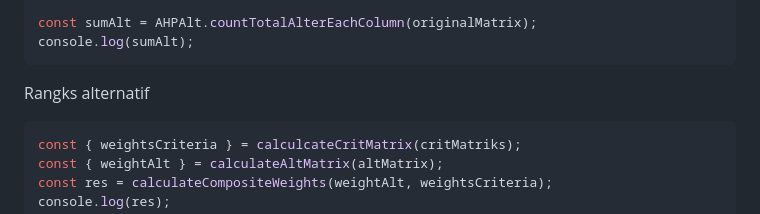
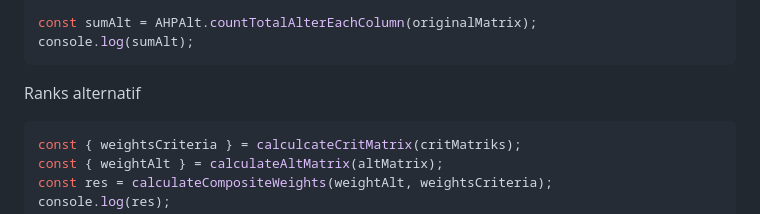
Before and after one commit to ren-zi-fa/ahp-calc, a Markdown page: readme.md, the part around the change. Rendered like a GitHub page.

Commit message:
fix: Correct typo in README for 'Ranks alternatif'

````diff
--- a/readme.md
+++ b/readme.md
@@ -181,7 +181,7 @@ const sumAlt = AHPAlt.countTotalAlterEachColumn(originalMatrix);
 console.log(sumAlt);
 ```
 
-Rangks alternatif
+Ranks alternatif
 
 ```typescript
 const { weightsCriteria } = calculcateCritMatrix(critMatriks);
````
Also changed, not shown: CONTRIBUTING.md (added, +104 -0 lines).
